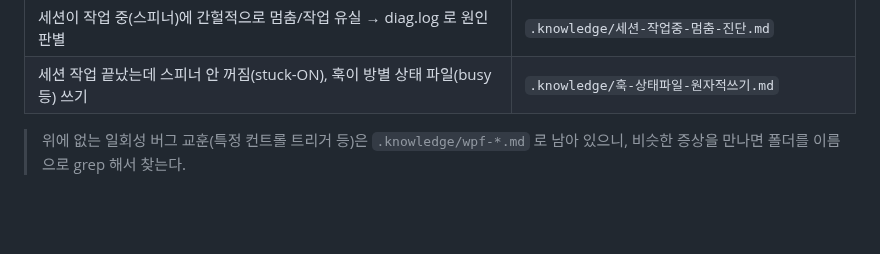
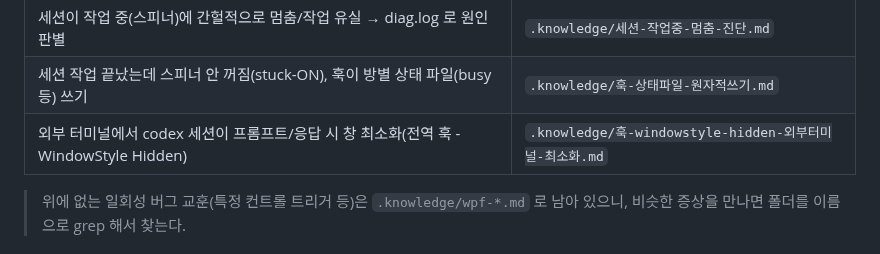
Before and after one commit to MrHoje/Devez-code, a Markdown page: CLAUDE.md, the part around the change. Drawn GitHub-style; blank space fills up the shorter version.

Commit message:
docs: 외부 터미널 창 최소화(훅 -WindowStyle Hidden) 지식베이스 추가 + 인덱스
Co-Authored-By: Claude Opus 4.8 <noreply@anthropic.com>

```diff
--- a/CLAUDE.md
+++ b/CLAUDE.md
@@ -42,6 +42,7 @@ Start-Process "bin\DevezCode.exe"
 | 프로젝트 폴더에 코드조각 이름의 0바이트 가비지 파일이 생김(원인=Claude Bash 툴, DevezCode 아님) | `.knowledge/프로젝트폴더-가비지파일-원인.md` |
 | 세션이 작업 중(스피너)에 간헐적으로 멈춤/작업 유실 → diag.log 로 원인 판별 | `.knowledge/세션-작업중-멈춤-진단.md` |
 | 세션 작업 끝났는데 스피너 안 꺼짐(stuck-ON), 훅이 방별 상태 파일(busy 등) 쓰기 | `.knowledge/훅-상태파일-원자적쓰기.md` |
+| 외부 터미널에서 codex 세션이 프롬프트/응답 시 창 최소화(전역 훅 -WindowStyle Hidden) | `.knowledge/훅-windowstyle-hidden-외부터미널-최소화.md` |
 
 > 위에 없는 일회성 버그 교훈(특정 컨트롤 트리거 등)은 `.knowledge/wpf-*.md` 로 남아 있으니, 비슷한 증상을 만나면 폴더를 이름으로 grep 해서 찾는다.
 
```
Also changed, not shown: .knowledge/훅-windowstyle-hidden-외부터미널-최소화.md (added, +40 -0 lines).
